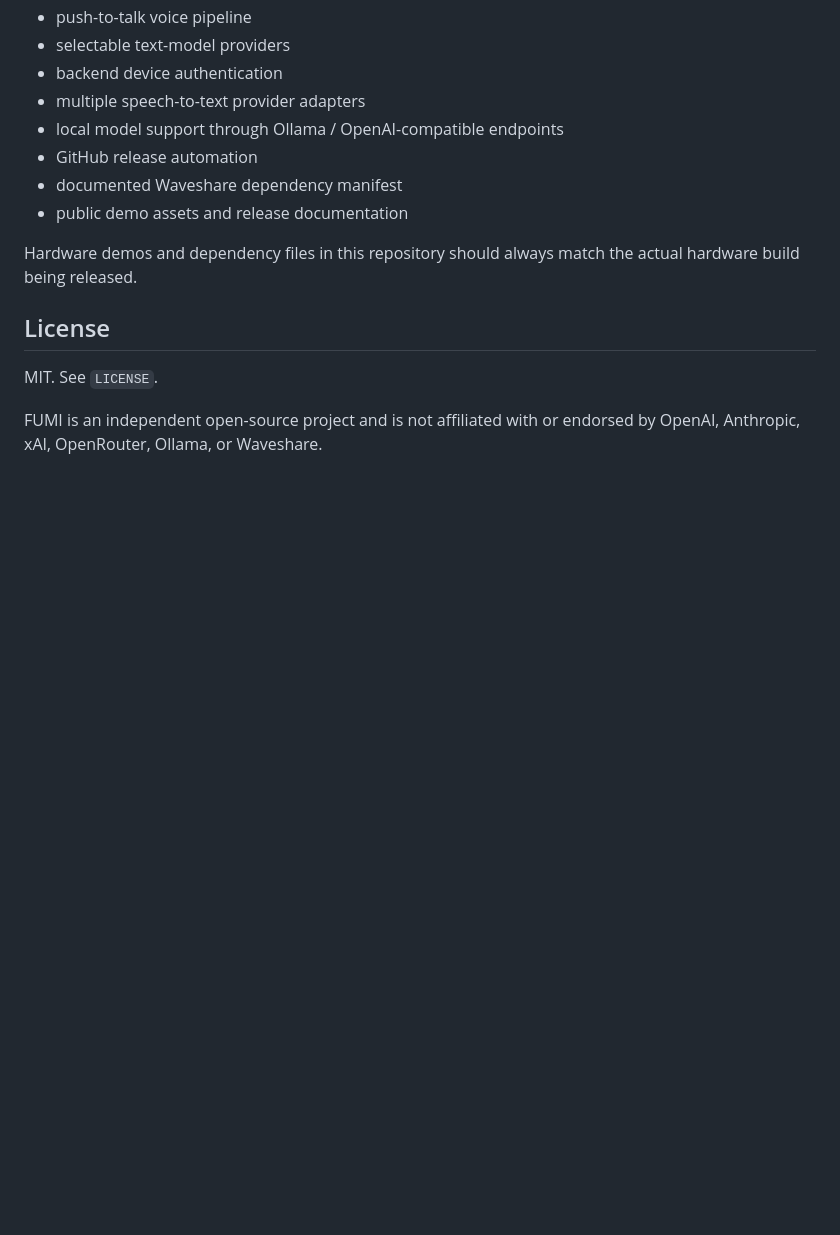
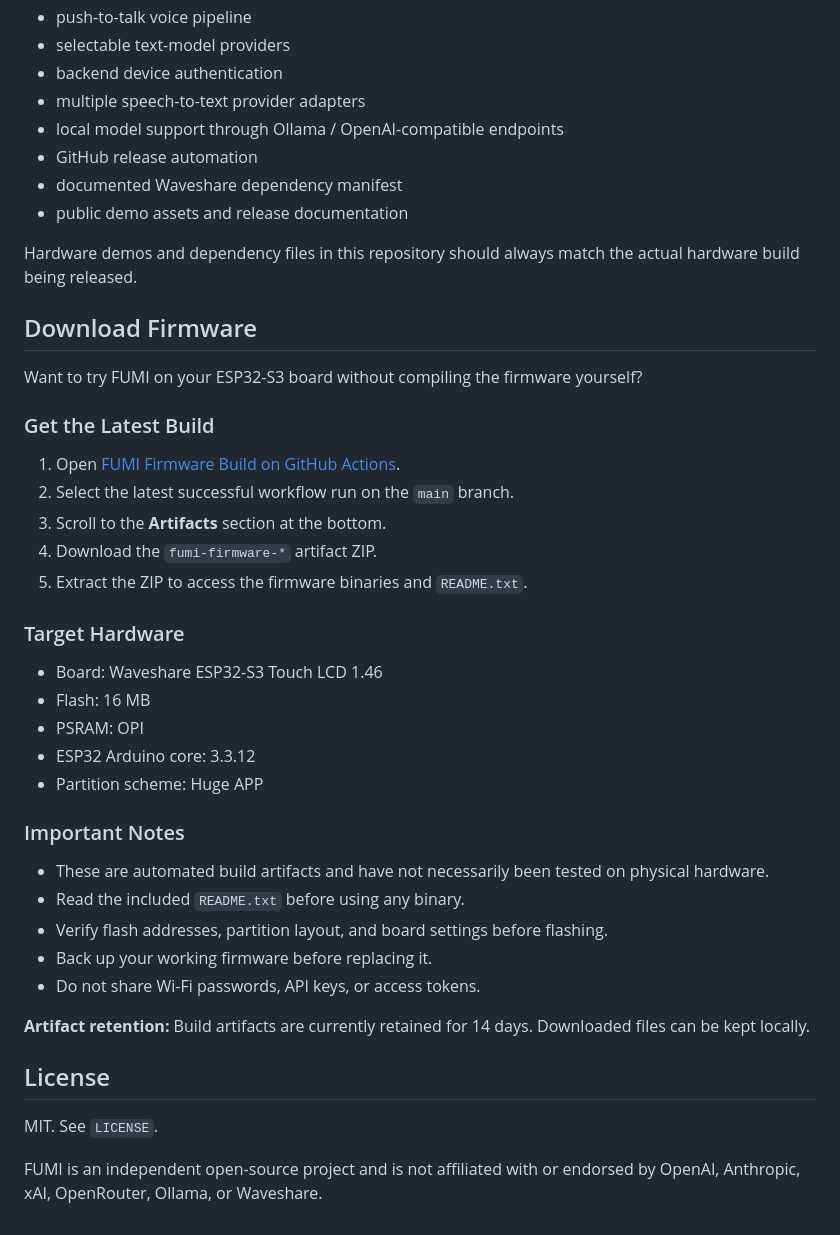
Before and after one commit to imaaiagent/fumi, a Markdown page: README.md, the part around the change. Drawn GitHub-style; blank space fills up the shorter version.

Commit message:
docs: add firmware download instructions

```diff
--- a/README.md
+++ b/README.md
@@ -337,6 +337,42 @@ FUMI is presented as a complete open-source reference build in this repository:
 
 Hardware demos and dependency files in this repository should always match the actual hardware build being released.
 
+
+## Download Firmware
+
+Want to try FUMI on your ESP32-S3 board without compiling
+the firmware yourself?
+
+### Get the Latest Build
+
+1. Open [FUMI Firmware Build on GitHub Actions](https://github.com/imaaiagent/fumi/actions/workflows/firmware-build.yml).
+2. Select the latest successful workflow run on the `main` branch.
+3. Scroll to the **Artifacts** section at the bottom.
+4. Download the `fumi-firmware-*` artifact ZIP.
+5. Extract the ZIP to access the firmware binaries and `README.txt`.
+
+### Target Hardware
+
+- Board: Waveshare ESP32-S3 Touch LCD 1.46
+- Flash: 16 MB
+- PSRAM: OPI
+- ESP32 Arduino core: 3.3.12
+- Partition scheme: Huge APP
+
+### Important Notes
+
+- These are automated build artifacts and have not necessarily
+  been tested on physical hardware.
+- Read the included `README.txt` before using any binary.
+- Verify flash addresses, partition layout, and board settings
+  before flashing.
+- Back up your working firmware before replacing it.
+- Do not share Wi-Fi passwords, API keys, or access tokens.
+
+**Artifact retention:** Build artifacts are currently retained
+for 14 days. Downloaded files can be kept locally.
+
+
 ## License
 
 MIT. See `LICENSE`.
```
